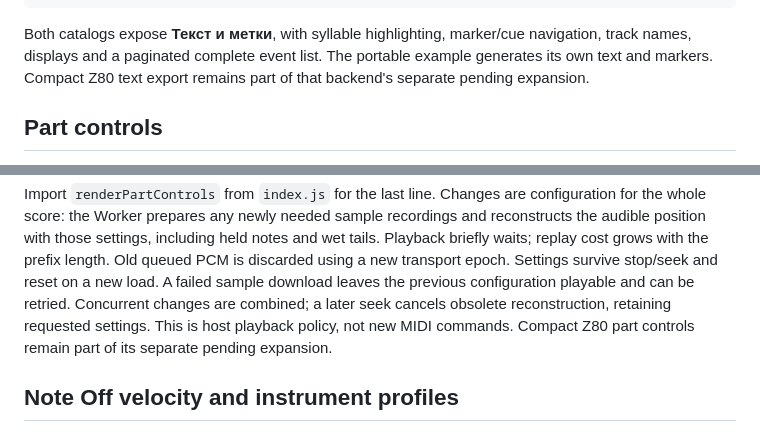
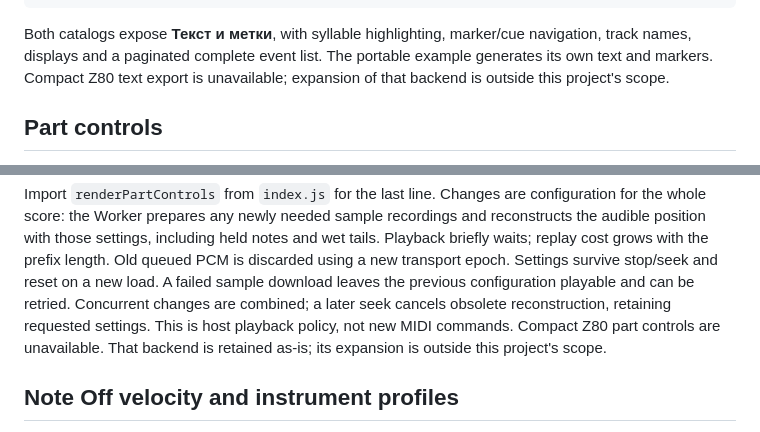
Before and after one commit to Witali/Web-MIDI-Player, a Markdown page: Player/README.md, 2 parts joined by grey strips. Rendered like a GitHub page.

Commit message:
Remove Z80 expansion from player scope

```diff
--- a/Player/README.md
+++ b/Player/README.md
@@ -327,7 +327,7 @@ if (marker) await player.seek(marker.seconds);
 Both catalogs expose **Текст и метки**, with syllable highlighting, marker/cue
 navigation, track names, displays and a paginated complete event list.
 The portable example generates its own text and markers. Compact Z80 text
-export remains part of that backend's separate pending expansion.
+export is unavailable; expansion of that backend is outside this project's scope.
 
 ## Part controls
 
@@ -371,7 +371,8 @@ Settings survive stop/seek and reset on a new load. A failed sample download
 leaves the previous configuration playable and can be retried. Concurrent
 changes are combined; a later seek cancels obsolete reconstruction, retaining
 requested settings. This is host playback policy, not new MIDI commands.
-Compact Z80 part controls remain part of its separate pending expansion.
+Compact Z80 part controls are unavailable. That backend is retained as-is;
+its expansion is outside this project's scope.
 
 ## Note Off velocity and instrument profiles
 
```
Also changed, not shown: Player/IMPROVEMENT-PLAN.md (+2 -5 lines), Player/MIDI-SUPPORT.md (+2 -1 lines).
